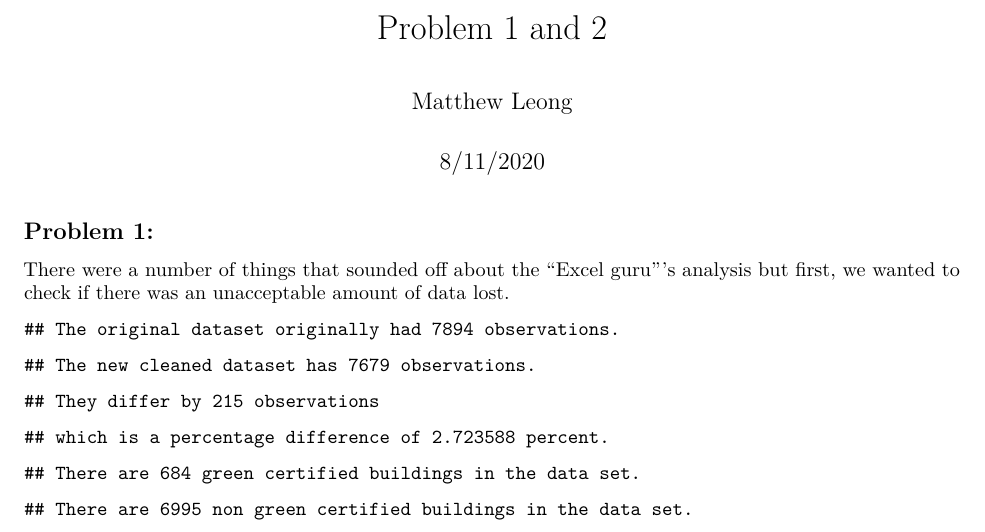
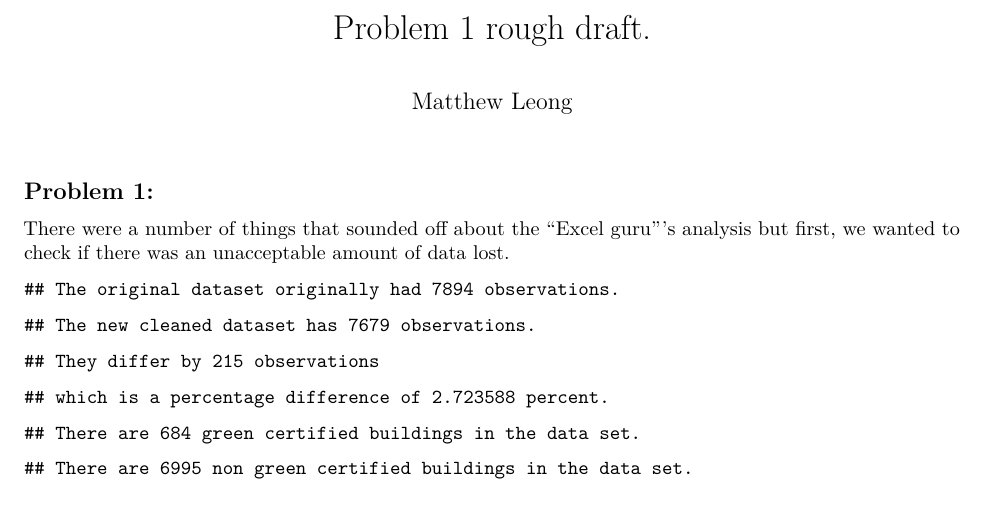
Before and after one commit to matthewleong0/Predictive-Modeling-Exercises, an R Markdown document (Visualization(1 and 2)/Problems 1.Rmd): part of page 1 of 6, cut at the place of the change. Rendered offline with R 4.5, knitr and Pandoc, then LaTeX, with nearby package versions; some code elsewhere in the file could not run offline.

Commit message:
New Name

```diff
--- a/Visualization(1 and 2)/Problems 1 and 2.Rmd
+++ b/Visualization(1 and 2)/Problems 1.Rmd
@@ -1,7 +1,7 @@
 ---
-title: "Problem 1 and 2"
+title: "Problem 1 rough draft."
 author: "Matthew Leong"
-date: "8/11/2020"
+due date: "8/17/2020"
 output: pdf_document
 ---
 
```
